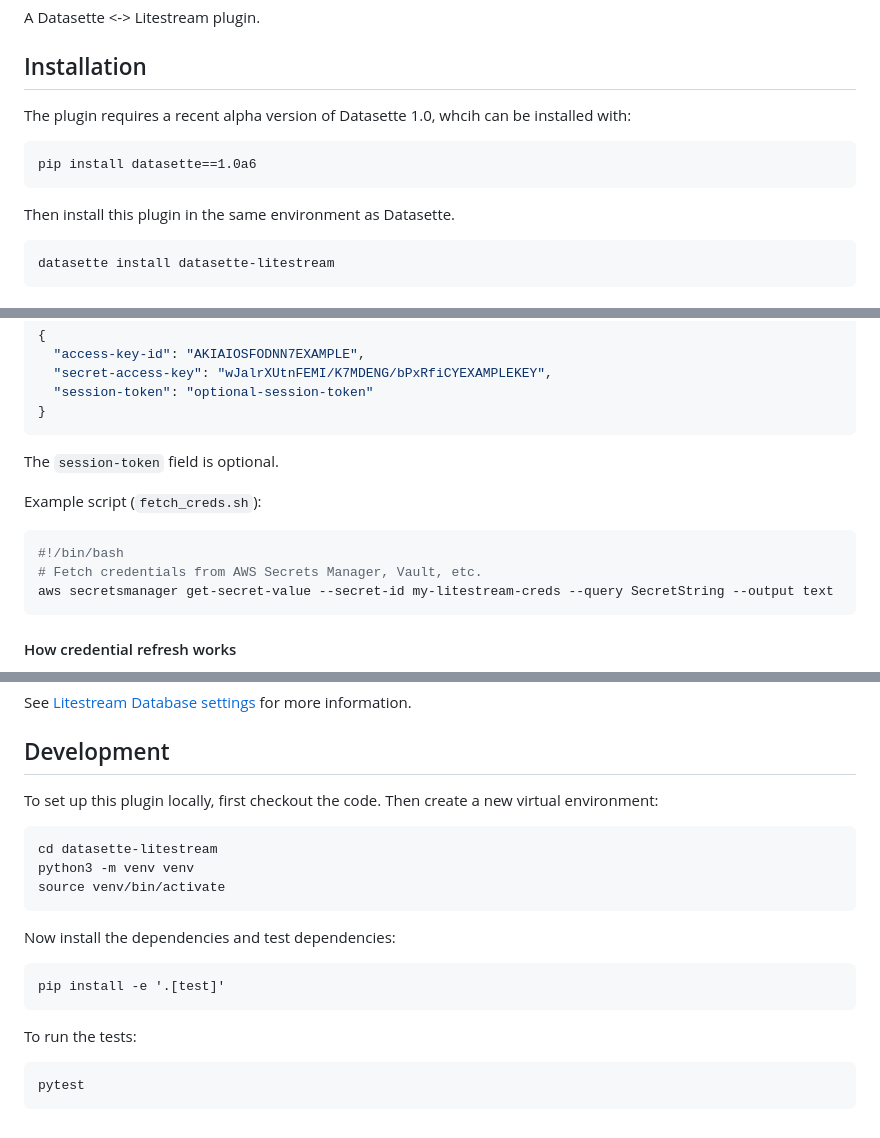
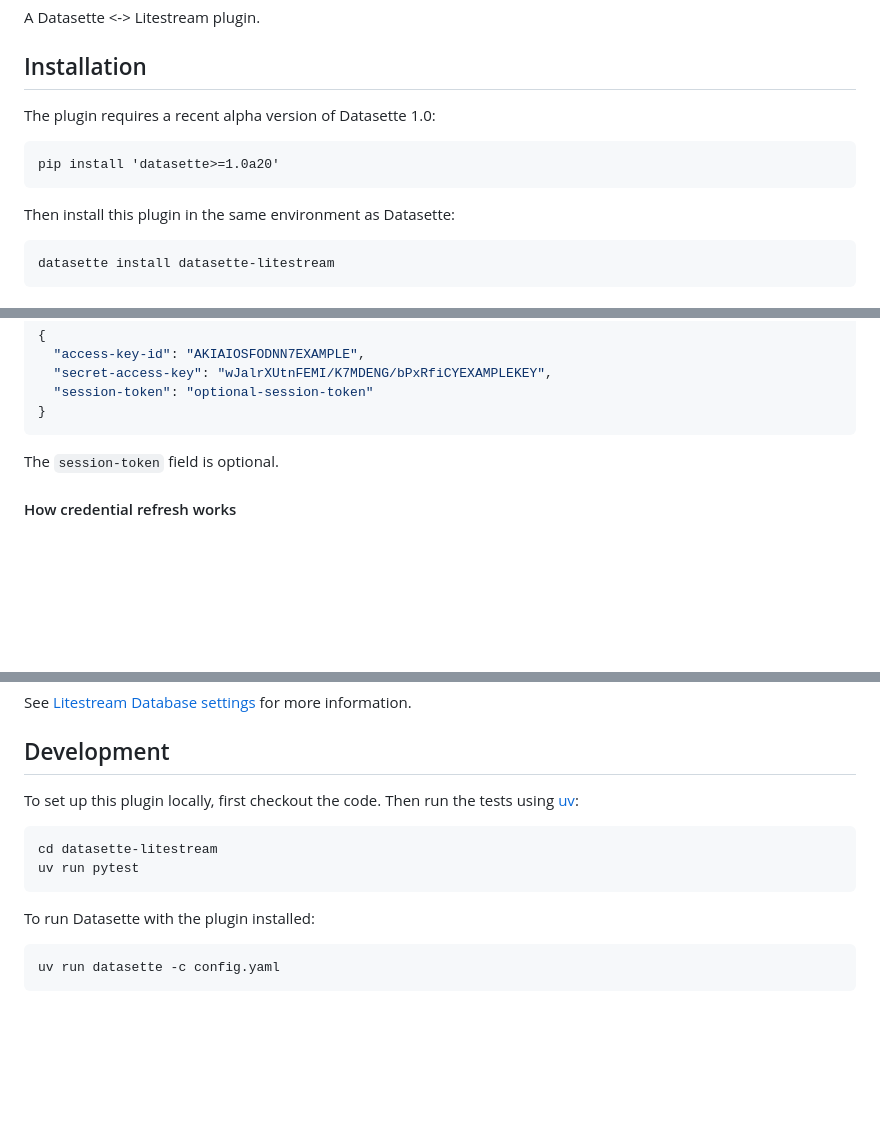
Before and after one commit to datasette/datasette-litestream, a Markdown page: README.md, 3 parts joined by grey strips. Drawn GitHub-style; blank space fills up the shorter version.

Commit message:
Update README to reflect latest changes

````diff
--- a/README.md
+++ b/README.md
@@ -9,11 +9,11 @@ A Datasette <-> Litestream plugin.
 
 ## Installation
 
-The plugin requires a recent alpha version of Datasette 1.0, whcih can be installed with:
+The plugin requires a recent alpha version of Datasette 1.0:
 
-    pip install datasette==1.0a6
+    pip install 'datasette>=1.0a20'
 
-Then install this plugin in the same environment as Datasette.
+Then install this plugin in the same environment as Datasette:
 
     datasette install datasette-litestream
 
@@ -141,14 +141,6 @@ The command should output JSON to stdout in the same format:
 
 The `session-token` field is optional.
 
-Example script (`fetch_creds.sh`):
-
-```bash
-#!/bin/bash
-# Fetch credentials from AWS Secrets Manager, Vault, etc.
-aws secretsmanager get-secret-value --secret-id my-litestream-creds --query SecretString --output text
-```
-
 #### How credential refresh works
 
 1. On startup, credentials are loaded from the file or command
@@ -187,16 +179,12 @@ See [Litestream Database settings](https://litestream.io/reference/config/#datab
 
 ## Development
 
-To set up this plugin locally, first checkout the code. Then create a new virtual environment:
-
-    cd datasette-litestream
-    python3 -m venv venv
-    source venv/bin/activate
-
-Now install the dependencies and test dependencies:
-
-    pip install -e '.[test]'
-
-To run the tests:
-
-    pytest
+To set up this plugin locally, first checkout the code. Then run the tests using [uv](https://docs.astral.sh/uv/):
+```bash
+cd datasette-litestream
+uv run pytest
+```
+To run Datasette with the plugin installed:
+```bash
+uv run datasette -c config.yaml
+```
````
Also changed, not shown: other parts of README.md (+2 -2 lines).
